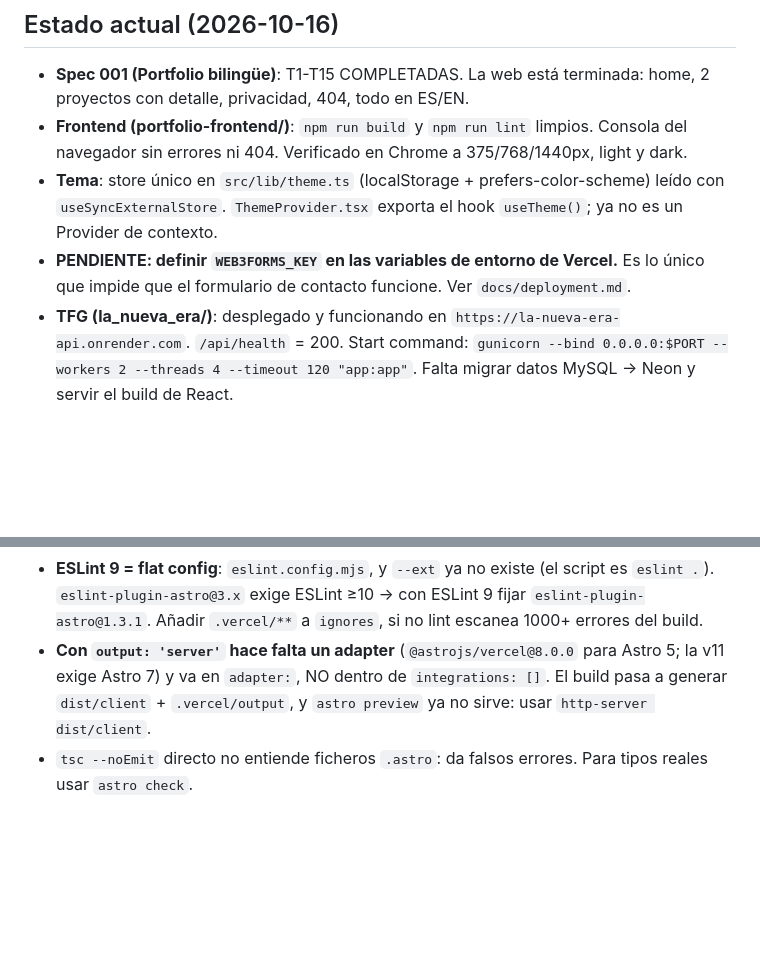
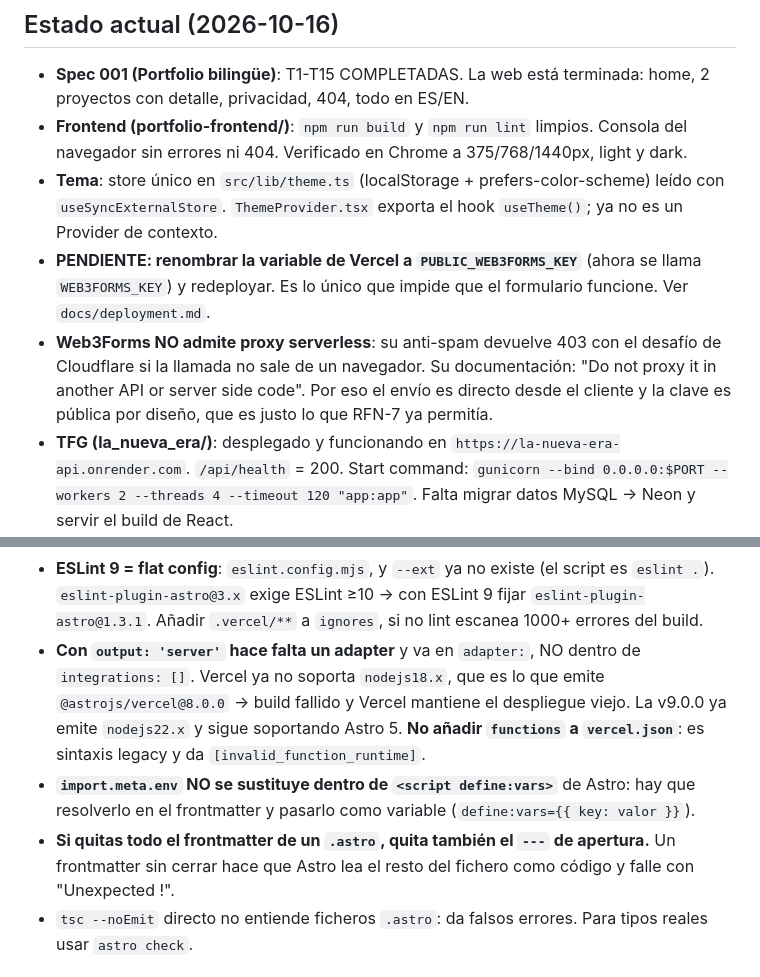
Before and after one commit to edu444477/Portfolio, a Markdown page: MEMORY.md, 2 parts joined by grey strips. GitHub-like rendering; blank space fills up the shorter version.

Commit message:
docs: actualizar guia de Web3Forms (envio desde cliente) y trampas de deploy

```diff
--- a/MEMORY.md
+++ b/MEMORY.md
@@ -7,7 +7,8 @@ Memoria del proyecto entre sesiones. Máximo ~50 líneas.
 - **Spec 001 (Portfolio bilingüe)**: T1-T15 COMPLETADAS. La web está terminada: home, 2 proyectos con detalle, privacidad, 404, todo en ES/EN.
 - **Frontend (portfolio-frontend/)**: `npm run build` y `npm run lint` limpios. Consola del navegador sin errores ni 404. Verificado en Chrome a 375/768/1440px, light y dark.
 - **Tema**: store único en `src/lib/theme.ts` (localStorage + prefers-color-scheme) leído con `useSyncExternalStore`. `ThemeProvider.tsx` exporta el hook `useTheme()`; ya no es un Provider de contexto.
-- **PENDIENTE: definir `WEB3FORMS_KEY` en las variables de entorno de Vercel.** Es lo único que impide que el formulario de contacto funcione. Ver `docs/deployment.md`.
+- **PENDIENTE: renombrar la variable de Vercel a `PUBLIC_WEB3FORMS_KEY`** (ahora se llama `WEB3FORMS_KEY`) y redeployar. Es lo único que impide que el formulario funcione. Ver `docs/deployment.md`.
+- **Web3Forms NO admite proxy serverless**: su anti-spam devuelve 403 con el desafío de Cloudflare si la llamada no sale de un navegador. Su documentación: "Do not proxy it in another API or server side code". Por eso el envío es directo desde el cliente y la clave es pública por diseño, que es justo lo que RFN-7 ya permitía.
 - **TFG (la_nueva_era/)**: desplegado y funcionando en `https://la-nueva-era-api.onrender.com`. `/api/health` = 200. Start command: `gunicorn --bind 0.0.0.0:$PORT --workers 2 --threads 4 --timeout 120 "app:app"`. Falta migrar datos MySQL → Neon y servir el build de React.
 - **Neon**: proyecto `rough-bar-22432276`, schemas `tfg`, `node_api`, `portfolio`. Usuario `tfg_user` con password en DB (⚠️ mover a variable de entorno).
 - **Upstash**: DB `natural-rattler-221300`. Sin conectar (blacklist JWT + rate limiting pendientes).
@@ -40,7 +41,9 @@ Memoria del proyecto entre sesiones. Máximo ~50 líneas.
 - **Los islands de Astro se renderizan FUERA del árbol de React.** Un `<ContextProvider client:load>` en el Layout no alcanza a `Header`/`Footer`: Astro los serializa aparte y salta con "must be used within a ThemeProvider". Para estado compartido entre islands usar un store exterior (como `src/lib/theme.ts`), no contexto.
 - **Para leer localStorage en React sin hydration mismatch**: `useSyncExternalStore`, no `useState` + `useEffect` con `setMounted(true)`. La regla `react-hooks/set-state-in-effect` de plugin v7 lo marca como error.
 - **ESLint 9 = flat config**: `eslint.config.mjs`, y `--ext` ya no existe (el script es `eslint .`). `eslint-plugin-astro@3.x` exige ESLint ≥10 → con ESLint 9 fijar `eslint-plugin-astro@1.3.1`. Añadir `.vercel/**` a `ignores`, si no lint escanea 1000+ errores del build.
-- **Con `output: 'server'` hace falta un adapter** (`@astrojs/vercel@8.0.0` para Astro 5; la v11 exige Astro 7) y va en `adapter:`, NO dentro de `integrations: []`. El build pasa a generar `dist/client` + `.vercel/output`, y `astro preview` ya no sirve: usar `http-server dist/client`.
+- **Con `output: 'server'` hace falta un adapter** y va en `adapter:`, NO dentro de `integrations: []`. Vercel ya no soporta `nodejs18.x`, que es lo que emite `@astrojs/vercel@8.0.0` → build fallido y Vercel mantiene el despliegue viejo. La v9.0.0 ya emite `nodejs22.x` y sigue soportando Astro 5. **No añadir `functions` a `vercel.json`**: es sintaxis legacy y da `[invalid_function_runtime]`.
+- **`import.meta.env` NO se sustituye dentro de `<script define:vars>`** de Astro: hay que resolverlo en el frontmatter y pasarlo como variable (`define:vars={{ key: valor }}`).
+- **Si quitas todo el frontmatter de un `.astro`, quita también el `---` de apertura.** Un frontmatter sin cerrar hace que Astro lea el resto del fichero como código y falle con "Unexpected !".
 - `tsc --noEmit` directo no entiende ficheros `.astro`: da falsos errores. Para tipos reales usar `astro check`.
 
 ## Próximos pasos
```
Also changed, not shown: docs/deployment.md (+39 -29 lines).
